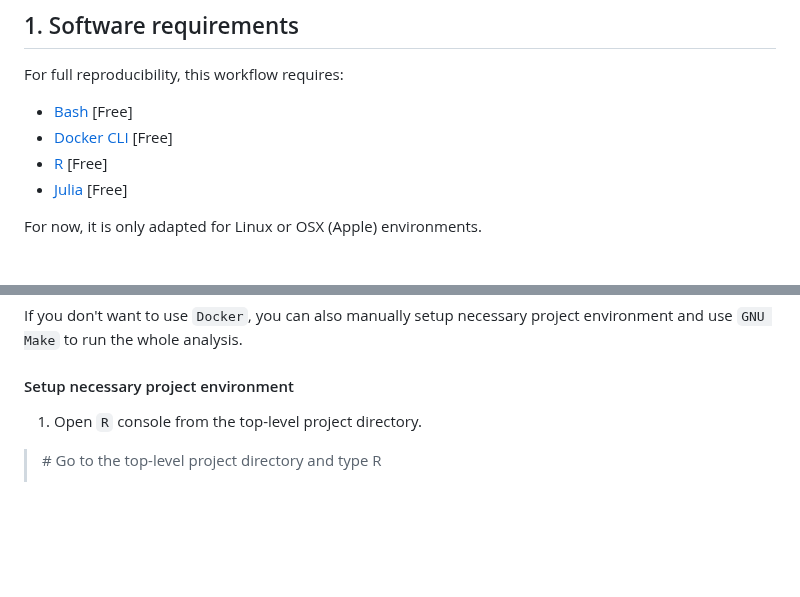
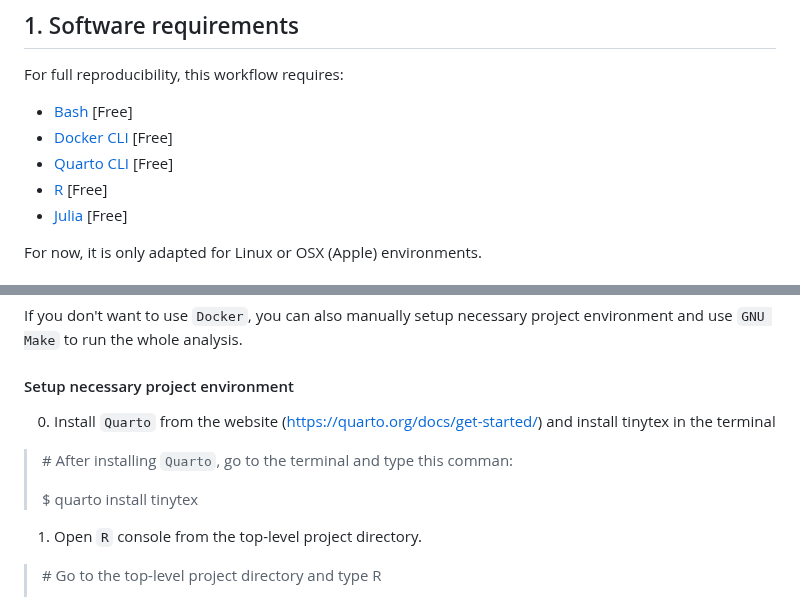
Before and after one commit to hchulkim/qsm-class, a Markdown page: README.md, 2 parts joined by grey strips. Rendered like a GitHub page; blank space fills up the shorter version.

Commit message:
Update README with Quarto installation instructions

```diff
--- a/README.md
+++ b/README.md
@@ -45,6 +45,7 @@ This issue is mostly solved if you use the `Dockerfile` provided in the replicat
 For full reproducibility, this workflow requires:
 - [Bash](https://www.gnu.org/software/bash/) [Free]
 - [Docker CLI](https://www.docker.com) [Free]
+- [Quarto CLI](https://quarto.org/docs/get-started/) [Free]
 - [R](https://www.r-project.org/) [Free]
 - [Julia](https://julialang.org/) [Free]
 
@@ -103,6 +104,10 @@ If you don't want to use `Docker`, you can also manually setup necessary project
 
 #### Setup necessary project environment
 
+0. Install `Quarto` from the website (https://quarto.org/docs/get-started/) and install tinytex in the terminal
+> \# After installing `Quarto`, go to the terminal and type this comman:
+>
+> $ quarto install tinytex
 1. Open `R` console from the top-level project directory.
 > \# Go to the top-level project directory and type R
 >
```
